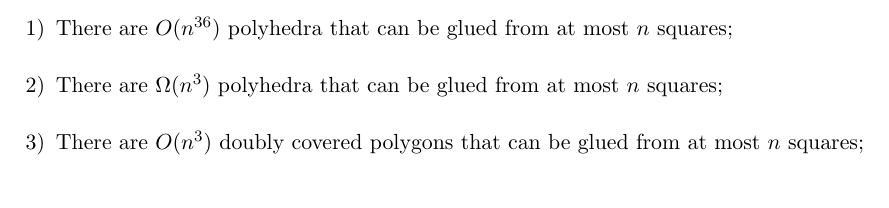
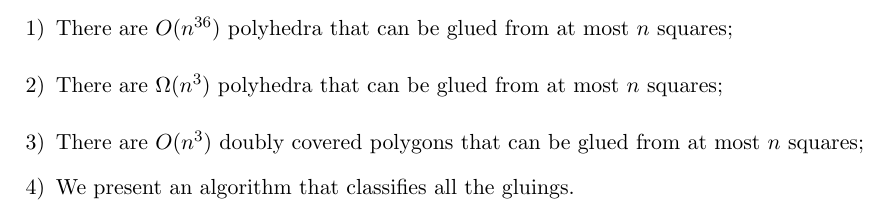
Before and after one commit to boris-a-zolotov/infof420-geodesics, a LaTeX document (tex/yrf/yrf-video.tex): part of page 6 of 6, cut so that both start at the same text. Compiled offline with pdfLaTeX.

Commit message:
финальный штрих

```diff
--- a/tex/yrf/yrf-video.tex
+++ b/tex/yrf/yrf-video.tex
@@ -50,6 +50,7 @@ $2n$ vertices, $2^{\Omega(n)}$ polyhedra.
 	\item There are $O(n^{36})$ polyhedra that can be glued from at most $n$ squares; \medskip
 	\item There are $\Omega(n^3)$ polyhedra that can be glued from at most $n$ squares; \medskip
 	\item There are $O(n^3)$ doubly covered polygons that can be glued from at most $n$ squares;
+	\item We present an algorithm that classifies all the gluings.
 \end{enumerate}
 
 
```
Also changed, not shown: tex/yrf/yrf-video.pdf.
